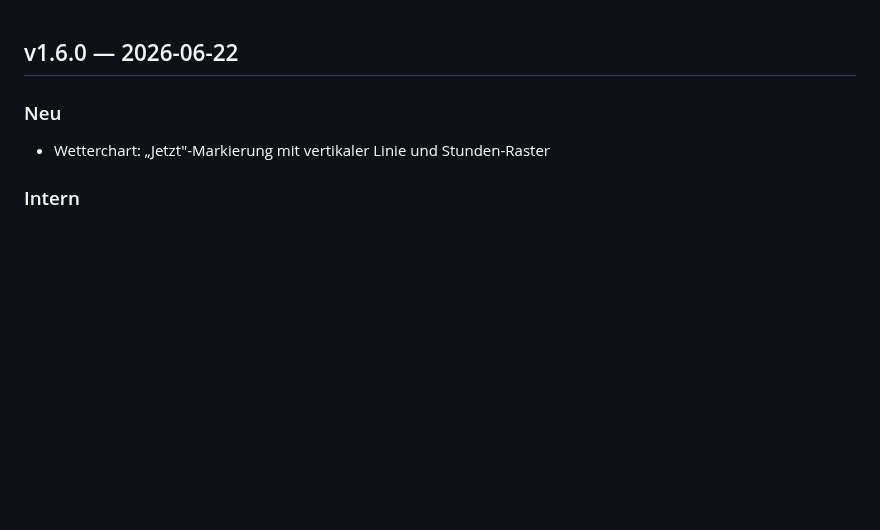
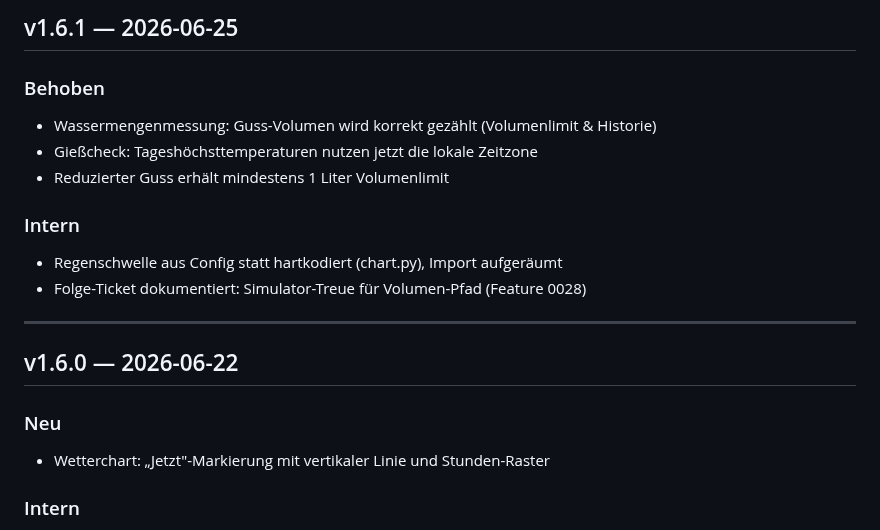
Before and after one commit to g41nxe/telegram-GartenBot, a Markdown page: CHANGELOG.md, the part around the change. Drawn GitHub-style; blank space fills up the shorter version.

Commit message:
chore: Release v1.6.1

```diff
--- a/CHANGELOG.md
+++ b/CHANGELOG.md
@@ -1,3 +1,16 @@
+## v1.6.1 — 2026-06-25
+
+### Behoben
+- Wassermengenmessung: Guss-Volumen wird korrekt gezählt (Volumenlimit & Historie)
+- Gießcheck: Tageshöchsttemperaturen nutzen jetzt die lokale Zeitzone
+- Reduzierter Guss erhält mindestens 1 Liter Volumenlimit
+
+### Intern
+- Regenschwelle aus Config statt hartkodiert (chart.py), Import aufgeräumt
+- Folge-Ticket dokumentiert: Simulator-Treue für Volumen-Pfad (Feature 0028)
+
+---
+
 ## v1.6.0 — 2026-06-22
 
 ### Neu
```
